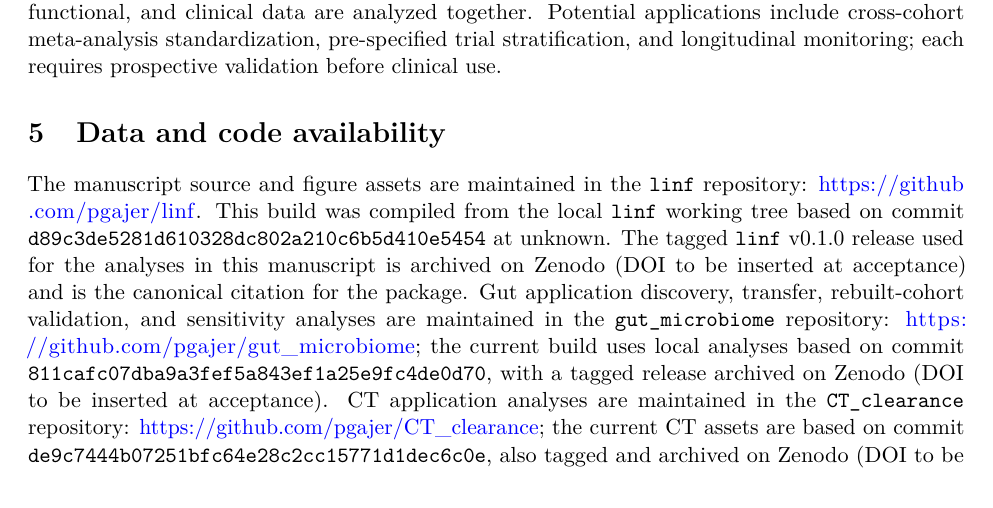
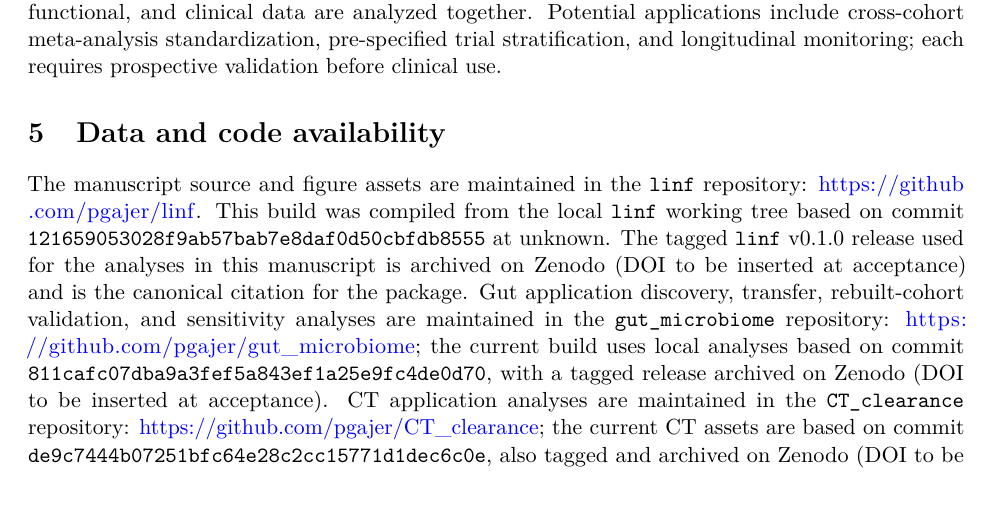
Before and after one commit to pgajer/linf, a LaTeX paper (papers/dcst-methods/manuscript/dcst_methods_paper.tex): part of page 18 of 27, cut so that both start at the same text. Compiled offline with pdfLaTeX.

Commit message:
Update provenance commit references after history cleanup [skip ci]

```diff
--- a/papers/dcst-methods/manuscript/dcst_methods_paper.tex
+++ b/papers/dcst-methods/manuscript/dcst_methods_paper.tex
@@ -964,7 +964,7 @@ use.
 The manuscript source and figure assets are maintained in the
 \texttt{linf} repository: \url{https://github.com/pgajer/linf}. This build was
 compiled from the local \texttt{linf} working tree based on commit
-\texttt{d89c3de5281d610328dc802a210c6b5d410e5454} at \manuscriptbuilddatetime.
+\texttt{121659053028f9ab57bab7e8daf0d50cbfdb8555} at \manuscriptbuilddatetime.
 The tagged \texttt{linf} v0.1.0 release used for the analyses in this
 manuscript is archived on Zenodo (DOI to be inserted at acceptance) and
 is the canonical citation for the package. Gut
```
Also changed, not shown: papers/gut-dcst/archive/2026-04-24-pre-external-ibd-refactor/README.md.
